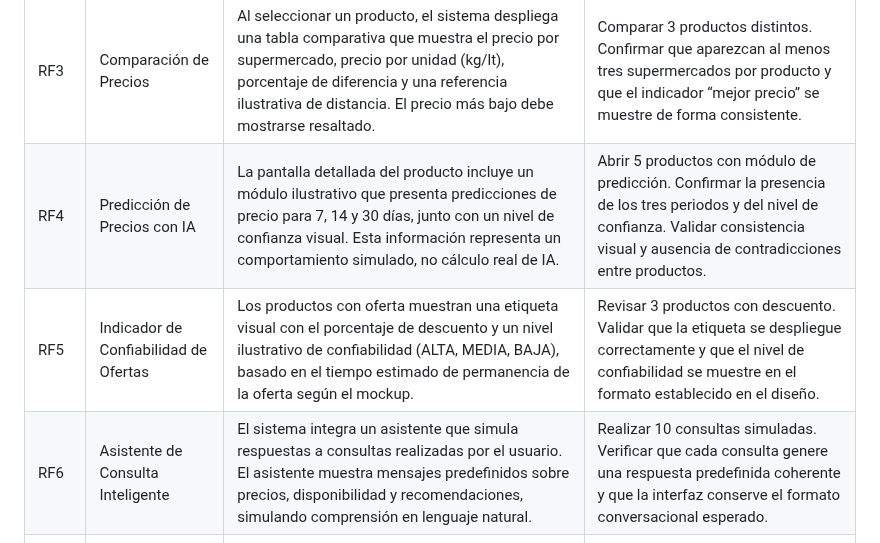
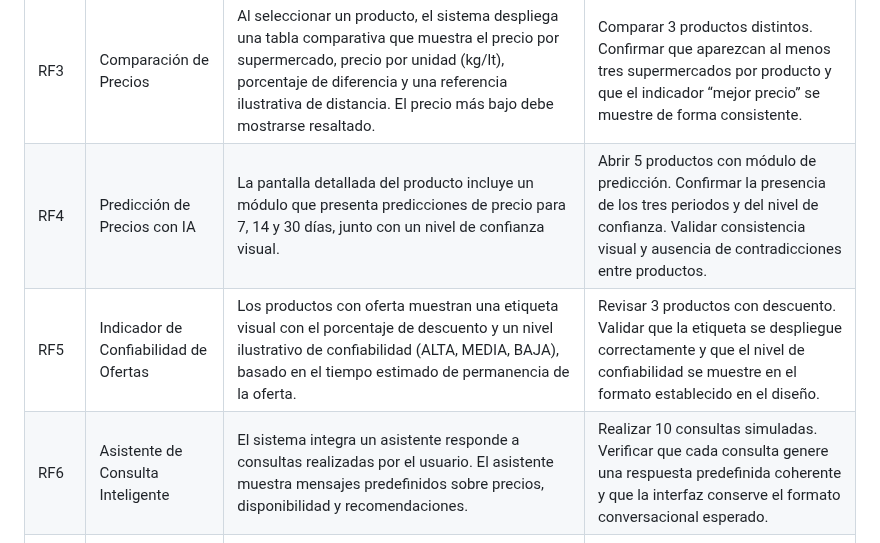
Before and after one commit to jhoanapechram/-FIS-Equipo-2, a Markdown page: 2da Entrega/Requisitos/Requisitos_Funcionales_y_No_Funcionales_SmartPrice.md, the part around one of its changes. Rendered like a GitHub page.

```diff
--- a/2da Entrega/Requisitos/Requisitos_Funcionales_y_No_Funcionales_SmartPrice.md
+++ b/2da Entrega/Requisitos/Requisitos_Funcionales_y_No_Funcionales_SmartPrice.md
@@ -9,9 +7,9 @@
 | RF1  | Búsqueda de Productos                  | El sistema permite realizar búsquedas mediante una barra ubicada en la pantalla principal. Los resultados se presentan en tarjetas con nombre, imagen, categoría y precio, garantizando coherencia entre la consulta y los productos filtrados. | Ejecutar 5 búsquedas con términos distintos. Verificar que las tarjetas incluyan nombre, imagen y precio, y que ningún producto no relacionado aparezca en los resultados.                                      |
 | RF2  | Historial de Precios                   | La vista detallada del producto integra una gráfica ilustrativa que representa la evolución de su precio durante los últimos 6 meses. La gráfica debe mantenerse estable en formato, estilo y legibilidad para todos los productos que cuenten con historial. | Revisar 5 productos con historial. Validar que la gráfica se muestre correctamente, que el intervalo de 6 meses sea visible y que el estilo visual sea uniforme.                                               |
 | RF3  | Comparación de Precios                 | Al seleccionar un producto, el sistema despliega una tabla comparativa que muestra el precio por supermercado, precio por unidad (kg/lt), porcentaje de diferencia y una referencia ilustrativa de distancia. El precio más bajo debe mostrarse resaltado. | Comparar 3 productos distintos. Confirmar que aparezcan al menos tres supermercados por producto y que el indicador “mejor precio” se muestre de forma consistente.                                             |
-| RF4  | Predicción de Precios con IA           | La pantalla detallada del producto incluye un módulo ilustrativo que presenta predicciones de precio para 7, 14 y 30 días, junto con un nivel de confianza visual. Esta información representa un comportamiento simulado, no cálculo real de IA. | Abrir 5 productos con módulo de predicción. Confirmar la presencia de los tres periodos y del nivel de confianza. Validar consistencia visual y ausencia de contradicciones entre productos.                    |
-| RF5  | Indicador de Confiabilidad de Ofertas  | Los productos con oferta muestran una etiqueta visual con el porcentaje de descuento y un nivel ilustrativo de confiabilidad (ALTA, MEDIA, BAJA), basado en el tiempo estimado de permanencia de la oferta según el mockup. | Revisar 3 productos con descuento. Validar que la etiqueta se despliegue correctamente y que el nivel de confiabilidad se muestre en el formato establecido en el diseño.                                      |
-| RF6  | Asistente de Consulta Inteligente      | El sistema integra un asistente que simula respuestas a consultas realizadas por el usuario. El asistente muestra mensajes predefinidos sobre precios, disponibilidad y recomendaciones, simulando comprensión en lenguaje natural. | Realizar 10 consultas simuladas. Verificar que cada consulta genere una respuesta predefinida coherente y que la interfaz conserve el formato conversacional esperado.                                            |
+| RF4  | Predicción de Precios con IA           | La pantalla detallada del producto incluye un módulo que presenta predicciones de precio para 7, 14 y 30 días, junto con un nivel de confianza visual. | Abrir 5 productos con módulo de predicción. Confirmar la presencia de los tres periodos y del nivel de confianza. Validar consistencia visual y ausencia de contradicciones entre productos.                    |
+| RF5  | Indicador de Confiabilidad de Ofertas  | Los productos con oferta muestran una etiqueta visual con el porcentaje de descuento y un nivel ilustrativo de confiabilidad (ALTA, MEDIA, BAJA), basado en el tiempo estimado de permanencia de la oferta. | Revisar 3 productos con descuento. Validar que la etiqueta se despliegue correctamente y que el nivel de confiabilidad se muestre en el formato establecido en el diseño.                                      |
+| RF6  | Asistente de Consulta Inteligente      | El sistema integra un asistente responde a consultas realizadas por el usuario. El asistente muestra mensajes predefinidos sobre precios, disponibilidad y recomendaciones. | Realizar 10 consultas simuladas. Verificar que cada consulta genere una respuesta predefinida coherente y que la interfaz conserve el formato conversacional esperado.                                            |
 | RF7  | Gestión de Usuarios y Preferencias     | El sistema permite crear una cuenta mediante correo y contraseña, iniciar sesión y acceder a funciones personalizadas. El usuario puede gestionar favoritos, productos seguidos y listas almacenadas. | Simular 4 registros. Validar que, tras iniciar sesión, se visualicen las secciones de listas y favoritos. Confirmar que los elementos seleccionados se mantengan durante la navegación.                         |
 | RF8  | Sistema de Notificaciones         | El sistema muestra alertas visuales cuando un producto seguido presenta una variación relevante: baja ≥10%, oferta activa o cumplimiento del precio objetivo. Las notificaciones se muestran en un ícono o sección específica. | Revisar 5 productos seguidos. Confirmar la aparición de alertas visuales y que cada mensaje coincida con el estado correspondiente (descuento, oferta o precio objetivo).                                        |
 | RF9  | Carrito y Gestión de Listas de Compra  | El sistema dispone de una pantalla de “Carrito de Compra” donde el usuario administra su lista activa: agregar productos, modificar cantidades y eliminar artículos. El carrito actualiza el total por supermercado, el ahorro estimado y ofrece la opción de guardar la lista para uso posterior. Las listas guardadas pueden consultarse desde una sección dedicada. | Crear 3 listas de 1 a 5 productos utilizando el carrito. Validar la actualización de totales y del ahorro al agregar o quitar artículos. Confirmar el resaltado del supermercado más económico y la correcta visualización de listas guardadas. |
```
Also changed, not shown: other parts of 2da Entrega/Requisitos/Requisitos_Funcionales_y_No_Funcionales_SmartPrice.md (+0 -2 lines).
